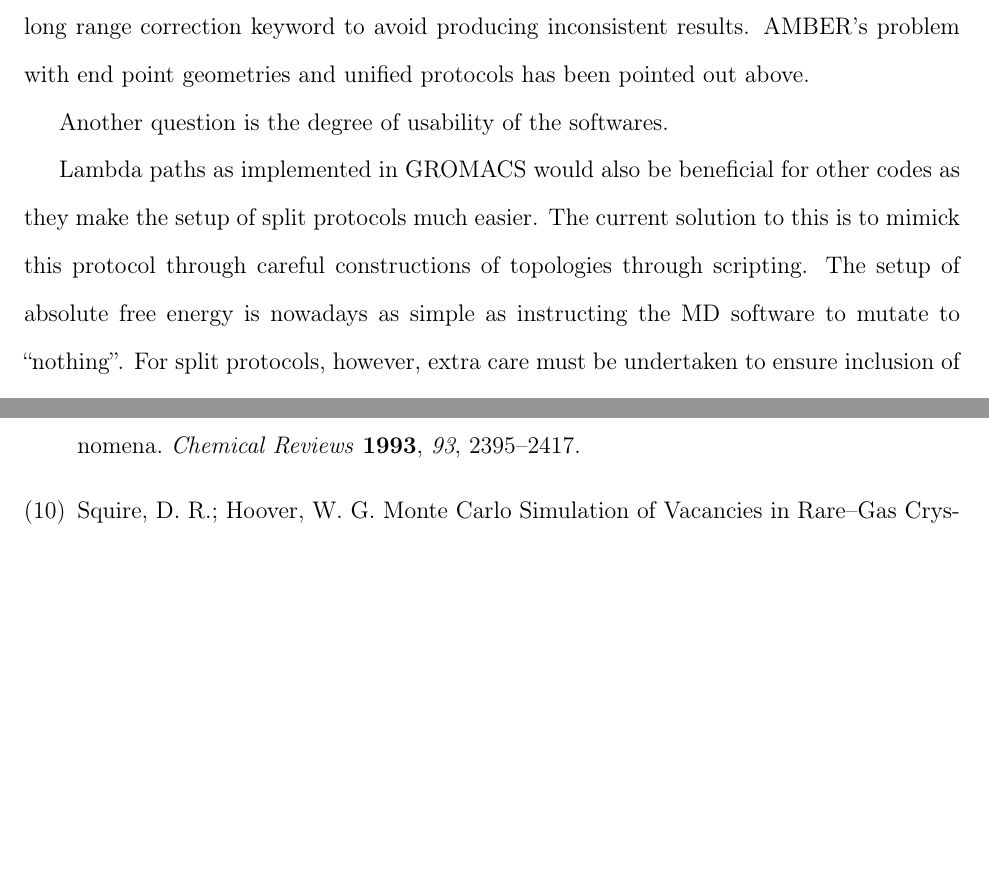
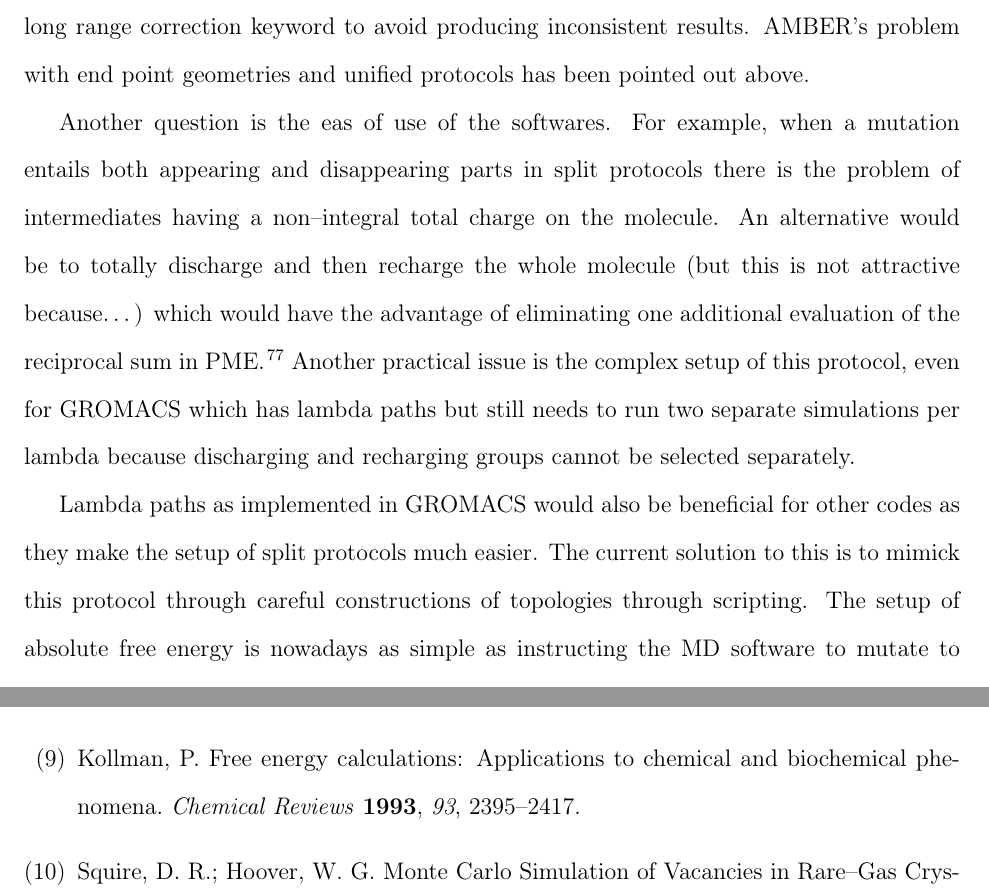
Before and after one commit to MobleyLab/relative-solvation-paper, a LaTeX paper (reprod.tex): two parts of pages 32 and 35 of 45, joined at a grey line, cut so that both start at the same text, the shorter picture padded with empty space. Compiled offline with pdfLaTeX; a LaTeX package or settings file that is missing is left out.

Commit message:
some minor modifications before suggestions to finish this off

```diff
--- a/reprod.tex
+++ b/reprod.tex
@@ -1478,22 +1478,16 @@ We have found that constraints in connection with varying bond length can cause
 simulations, both to avoid crashes and wrong results in the
 software.  CHARMM has issues with constraints and the PSSP softcores, and the PERT module cannot make use of the force switch as it is now standard for CHARMM force fields. Care must be taken when using the LRC long range correction keyword to avoid producing inconsistent results.  AMBER's problem with end point geometries and unified protocols has been pointed out above.
 
-Another question is the degree of usability of the softwares.
-
-% For example,
-%when a mutation entails both appearing and disappearing parts in split
-%protocols there is the problem of intermediates having a non--integral total
-%charge on the molecule.  An alternative would be to totally discharge and then
-%recharge the whole molecule (but this is not attractive because\ldots) which
-%would have the advantage of eliminating one additional evaluation of the
-%reciprocal sum in PME~\cite{doi:10.1021/ct400340s}.  Another practical issue is
-%the complex setup of this protocol, even for GROMACS which has lambda paths but
-%still needs to run two separate simulations per lambda because discharging and
-%recharging groups cannot be selected separately.  Introducing an additional
-%intermediate, e.g. indole in the case of the 2-- and 7--cyclopentanylindole,
-%may be an interesting choice of path way and possibly be of reasonable
-%efficiency.  % HHL: pure speculation without %merit :-)
-%JM suggests removing above paragraph, a bit long and speculative
+Another question is the eas of use of the softwares.  For example,
+when a mutation entails both appearing and disappearing parts in split
+protocols there is the problem of intermediates having a non--integral total
+charge on the molecule.  An alternative would be to totally discharge and then
+recharge the whole molecule (but this is not attractive because\ldots) which
+would have the advantage of eliminating one additional evaluation of the
+reciprocal sum in PME~\cite{doi:10.1021/ct400340s}.  Another practical issue is
+the complex setup of this protocol, even for GROMACS which has lambda paths but
+still needs to run two separate simulations per lambda because discharging and
+recharging groups cannot be selected separately.
 
 Lambda paths as implemented in GROMACS would also be beneficial for other codes as they make the setup of split protocols much easier.  The current solution to
 this is to mimick this protocol through careful constructions of
```
Also changed, not shown: SI.pdf, reprod.pdf, reprod.tex (50 more changed lines).
